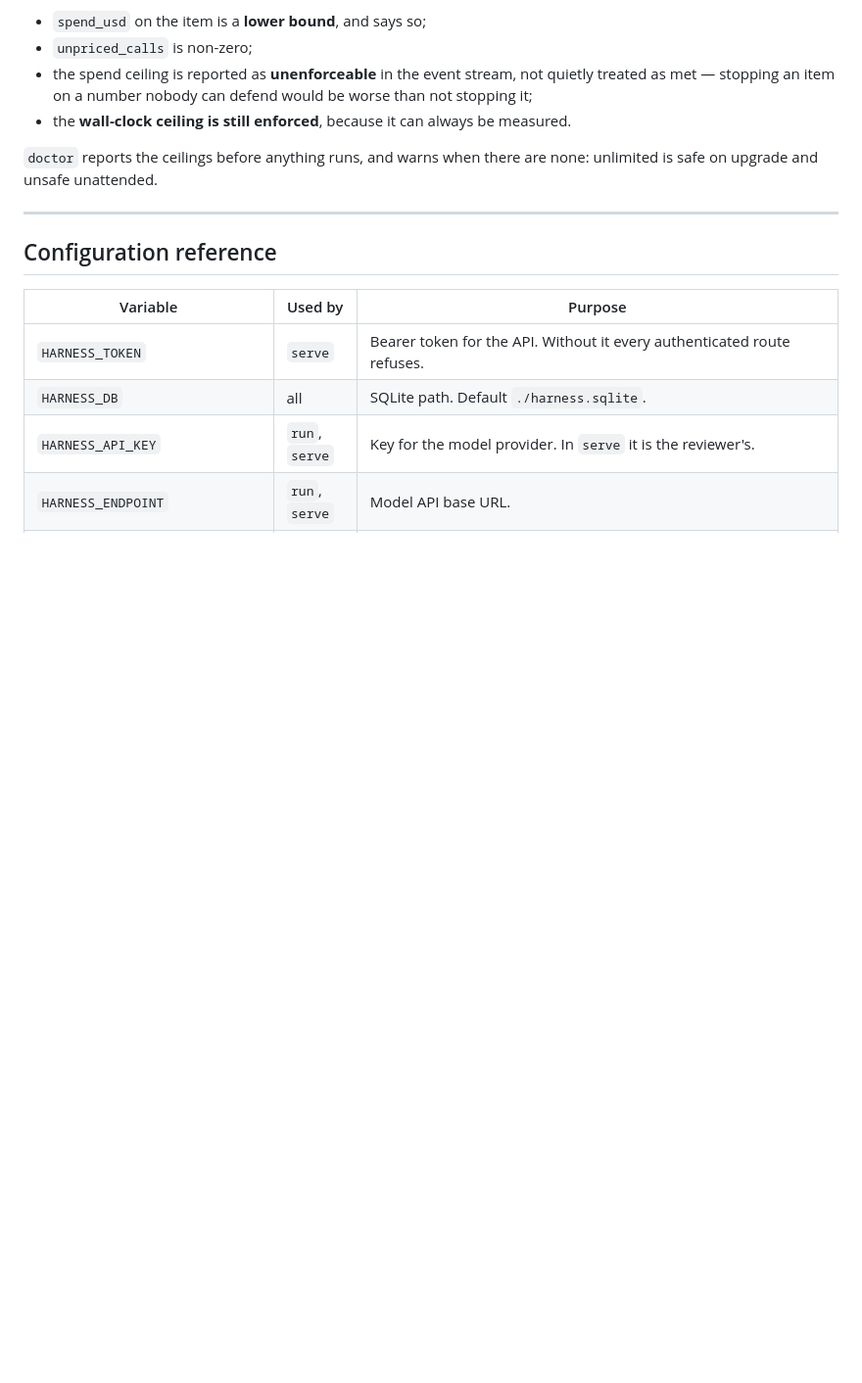
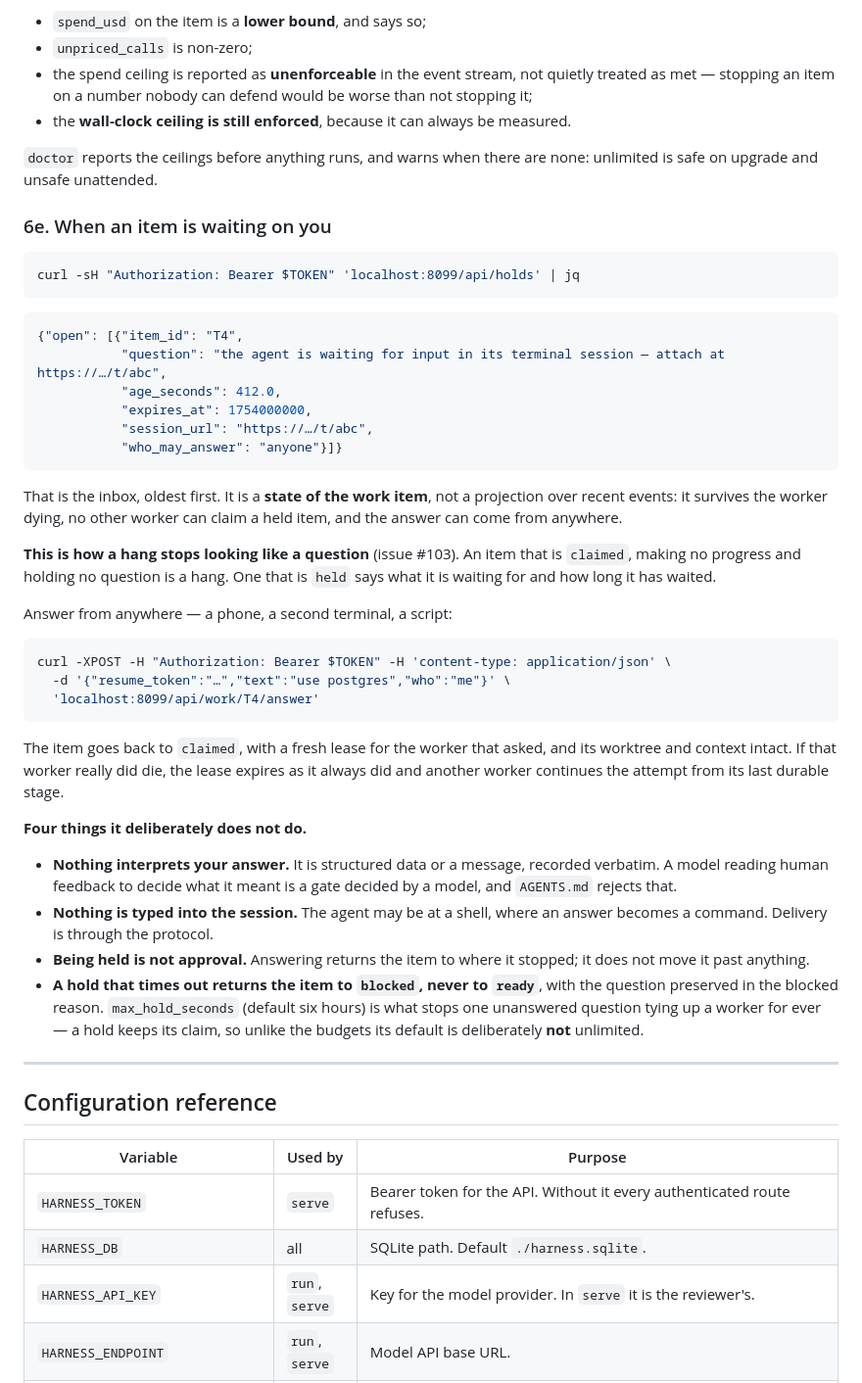
Before and after one commit to TheDancingDeveloper-org/agent-harness, a Markdown page: docs/USAGE.md, the part around the change. Shown at 98% size. Rendered like a GitHub page; blank space fills up the shorter version.

Commit message:
docs: record the stage j durable-hold evidence, and document the inbox

````diff
--- a/docs/USAGE.md
+++ b/docs/USAGE.md
@@ -1220,6 +1220,57 @@ is counted as *unpriced*, not as free. While any call is unpriced:
 `doctor` reports the ceilings before anything runs, and warns when there are
 none: unlimited is safe on upgrade and unsafe unattended.
 
+### 6e. When an item is waiting on you
+
+```bash
+curl -sH "Authorization: Bearer $TOKEN" 'localhost:8099/api/holds' | jq
+```
+
+```json
+{"open": [{"item_id": "T4",
+           "question": "the agent is waiting for input in its terminal session — attach at https://…/t/abc",
+           "age_seconds": 412.0,
+           "expires_at": 1754000000,
+           "session_url": "https://…/t/abc",
+           "who_may_answer": "anyone"}]}
+```
+
+That is the inbox, oldest first. It is a **state of the work item**, not a
+projection over recent events: it survives the worker dying, no other worker can
+claim a held item, and the answer can come from anywhere.
+
+**This is how a hang stops looking like a question** (issue #103). An item that
+is `claimed`, making no progress and holding no question is a hang. One that is
+`held` says what it is waiting for and how long it has waited.
+
+Answer from anywhere — a phone, a second terminal, a script:
+
+```bash
+curl -XPOST -H "Authorization: Bearer $TOKEN" -H 'content-type: application/json' \
+  -d '{"resume_token":"…","text":"use postgres","who":"me"}' \
+  'localhost:8099/api/work/T4/answer'
+```
+
+The item goes back to `claimed`, with a fresh lease for the worker that asked,
+and its worktree and context intact. If that worker really did die, the lease
+expires as it always did and another worker continues the attempt from its last
+durable stage.
+
+**Four things it deliberately does not do.**
+
+- **Nothing interprets your answer.** It is structured data or a message,
+  recorded verbatim. A model reading human feedback to decide what it meant is a
+  gate decided by a model, and `AGENTS.md` rejects that.
+- **Nothing is typed into the session.** The agent may be at a shell, where an
+  answer becomes a command. Delivery is through the protocol.
+- **Being held is not approval.** Answering returns the item to where it
+  stopped; it does not move it past anything.
+- **A hold that times out returns the item to `blocked`, never to `ready`**,
+  with the question preserved in the blocked reason. `max_hold_seconds`
+  (default six hours) is what stops one unanswered question tying up a worker
+  for ever — a hold keeps its claim, so unlike the budgets its default is
+  deliberately **not** unlimited.
+
 ---
 
 ## Configuration reference
````
Also changed, not shown: AGENTS.md (+1 -0 lines), docs/evidence/2026-08-04-stage-j-durable-hold.md (added, +174 -0 lines).
